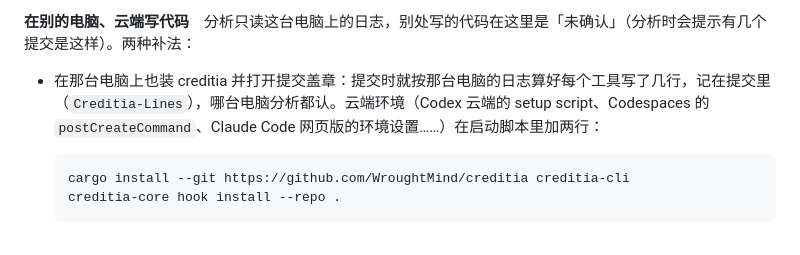
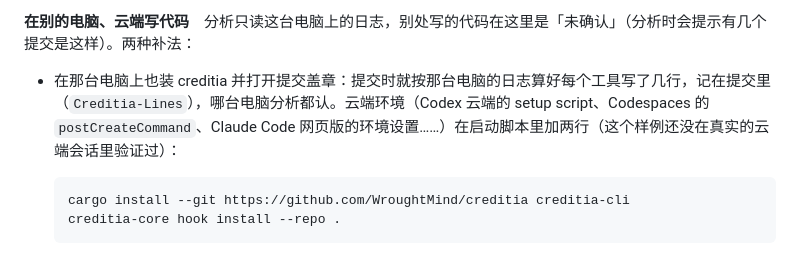
Before and after one commit to WroughtMind/creditia, a Markdown page: README.md, the part around the change. Rendered like a GitHub page.

````diff
--- a/README.md
+++ b/README.md
@@ -61,7 +61,7 @@ creditia doc --by contributor                 # 团队仓库：按贡献者看
 
 **在别的电脑、云端写代码**　分析只读这台电脑上的日志，别处写的代码在这里是「未确认」（分析时会提示有几个提交是这样）。两种补法：
 
-- 在那台电脑上也装 creditia 并打开提交盖章：提交时就按那台电脑的日志算好每个工具写了几行，记在提交里（`Creditia-Lines`），哪台电脑分析都认。云端环境（Codex 云端的 setup script、Codespaces 的 `postCreateCommand`、Claude Code 网页版的环境设置……）在启动脚本里加两行：
+- 在那台电脑上也装 creditia 并打开提交盖章：提交时就按那台电脑的日志算好每个工具写了几行，记在提交里（`Creditia-Lines`），哪台电脑分析都认。云端环境（Codex 云端的 setup script、Codespaces 的 `postCreateCommand`、Claude Code 网页版的环境设置……）在启动脚本里加两行（这个样例还没在真实的云端会话里验证过）：
 
   ```bash
   cargo install --git https://github.com/WroughtMind/creditia creditia-cli
````
Also changed, not shown: README.en.md (+1 -1 lines).
